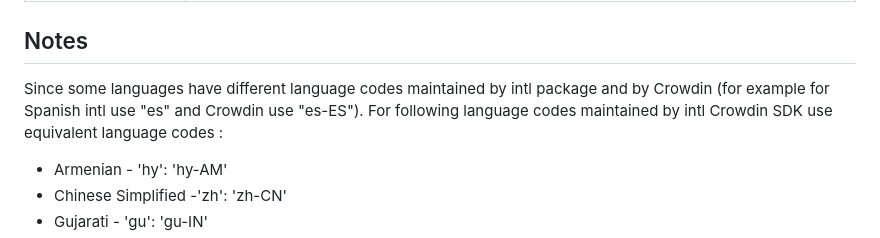
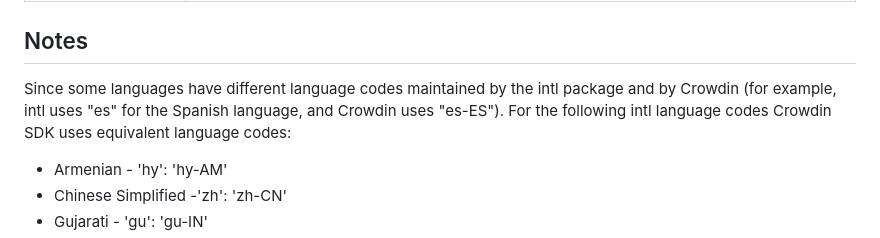
Before and after one commit to crowdin/flutter-sdk, a Markdown page: README.md, the part around the change. Rendered like a GitHub page.

```diff
--- a/README.md
+++ b/README.md
@@ -130,7 +130,7 @@ After receiving translations change the app locale as usual and translations fro
 
 ## Notes
 
-Since some languages have different language codes maintained by intl package and by Crowdin (for example for Spanish intl use "es" and Crowdin use "es-ES"). For following language codes maintained by intl Crowdin SDK use equivalent language codes :
+Since some languages have different language codes maintained by the intl package and by Crowdin (for example, intl uses "es" for the Spanish language, and Crowdin uses "es-ES"). For the following intl language codes Crowdin SDK uses equivalent language codes:
 
 - Armenian - 'hy': 'hy-AM'
 - Chinese Simplified -'zh': 'zh-CN'
```
